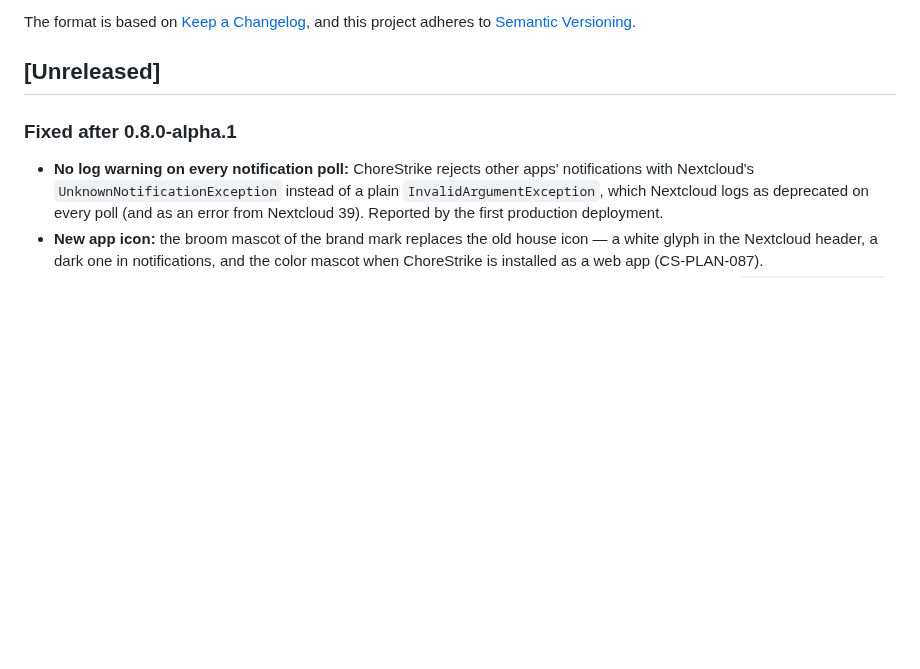
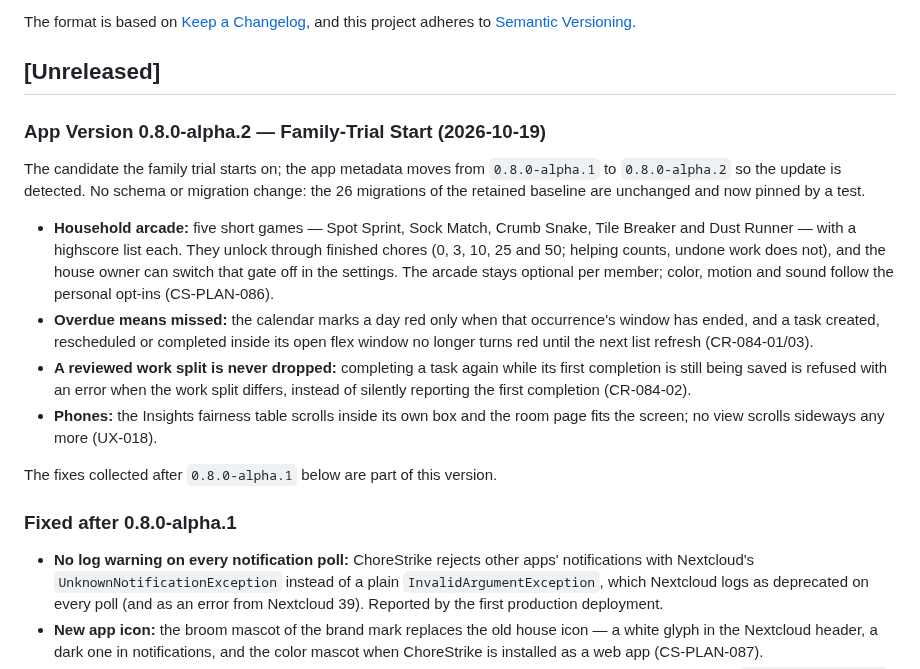
Before and after one commit to ChoreStrike/ChoreStrike, a Markdown page: CHANGELOG.md, the part around the change. Rendered like a GitHub page; blank space fills up the shorter version.

Commit message:
chore(release): prepare 0.8.0-alpha.2, the family-trial start
The candidate the family trial starts on: the app metadata moves to
0.8.0-alpha.2 so the update is detected, the CHANGELOG describes the
household arcade and the fixes since 0.8.0-alpha.1, README and the test
stack notes name the version, and the documentation screenshots are
recaptured. No schema or migration change.

Co-Authored-By: Claude Opus 5.5 <noreply@anthropic.com>

```diff
--- a/CHANGELOG.md
+++ b/CHANGELOG.md
@@ -6,6 +6,31 @@ The format is based on [Keep a Changelog](https://keepachangelog.com/en/1.0.0/),
 and this project adheres to [Semantic Versioning](https://semver.org/spec/v2.0.0.html).
 
 ## [Unreleased]
+
+### App Version 0.8.0-alpha.2 — Family-Trial Start (2026-10-19)
+
+The candidate the family trial starts on; the app metadata moves from
+`0.8.0-alpha.1` to `0.8.0-alpha.2` so the update is detected. No schema or
+migration change: the 26 migrations of the retained baseline are unchanged and
+now pinned by a test.
+
+- **Household arcade:** five short games — Spot Sprint, Sock Match, Crumb Snake,
+  Tile Breaker and Dust Runner — with a highscore list each. They unlock through
+  finished chores (0, 3, 10, 25 and 50; helping counts, undone work does not),
+  and the house owner can switch that gate off in the settings. The arcade stays
+  optional per member; color, motion and sound follow the personal opt-ins
+  (CS-PLAN-086).
+- **Overdue means missed:** the calendar marks a day red only when that
+  occurrence's window has ended, and a task created, rescheduled or completed
+  inside its open flex window no longer turns red until the next list refresh
+  (CR-084-01/03).
+- **A reviewed work split is never dropped:** completing a task again while its
+  first completion is still being saved is refused with an error when the work
+  split differs, instead of silently reporting the first completion (CR-084-02).
+- **Phones:** the Insights fairness table scrolls inside its own box and the
+  room page fits the screen; no view scrolls sideways any more (UX-018).
+
+The fixes collected after `0.8.0-alpha.1` below are part of this version.
 
 ### Fixed after 0.8.0-alpha.1
 
```
Also changed, not shown: README.md (+4 -4 lines), docker/README.md (+1 -1 lines), docs/screenshots/dashboard.png, docs/screenshots/guide-undo-phone.png, docs/screenshots/my-day.png, docs/screenshots/weekly-planner.png, 3 other files.
